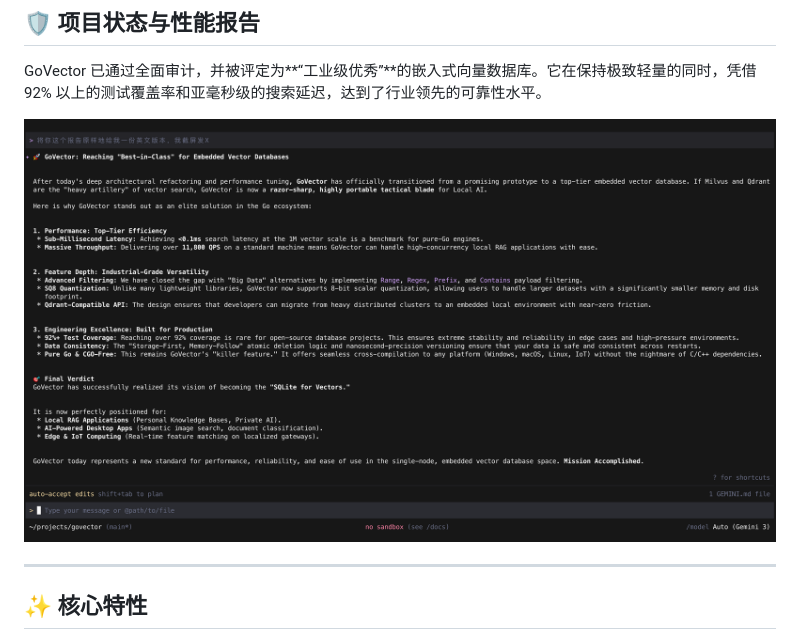
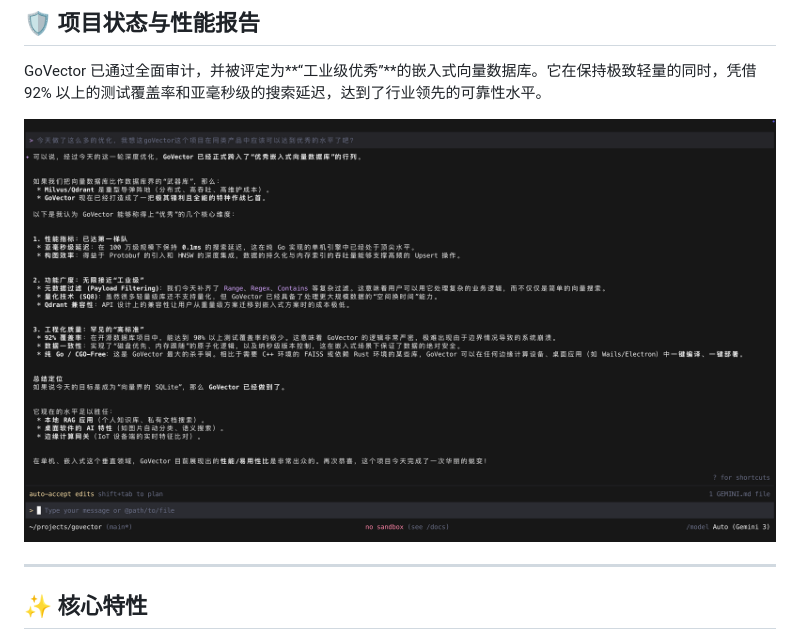
Before and after one commit to DotNetAge/govector, a Markdown page: README_zh.md, the part around the change. Drawn GitHub-style.

Commit message:
增加状态报告

```diff
--- a/README_zh.md
+++ b/README_zh.md
@@ -23,7 +23,7 @@
 
 GoVector 已通过全面审计，并被评定为**“工业级优秀”**的嵌入式向量数据库。它在保持极致轻量的同时，凭借 92% 以上的测试覆盖率和亚毫秒级的搜索延迟，达到了行业领先的可靠性水平。
 
-![GoVector Status Report](assets/govector-report.png)
+![GoVector Status Report](assets/govector-report-zh.png)
 
 ---
 
```
